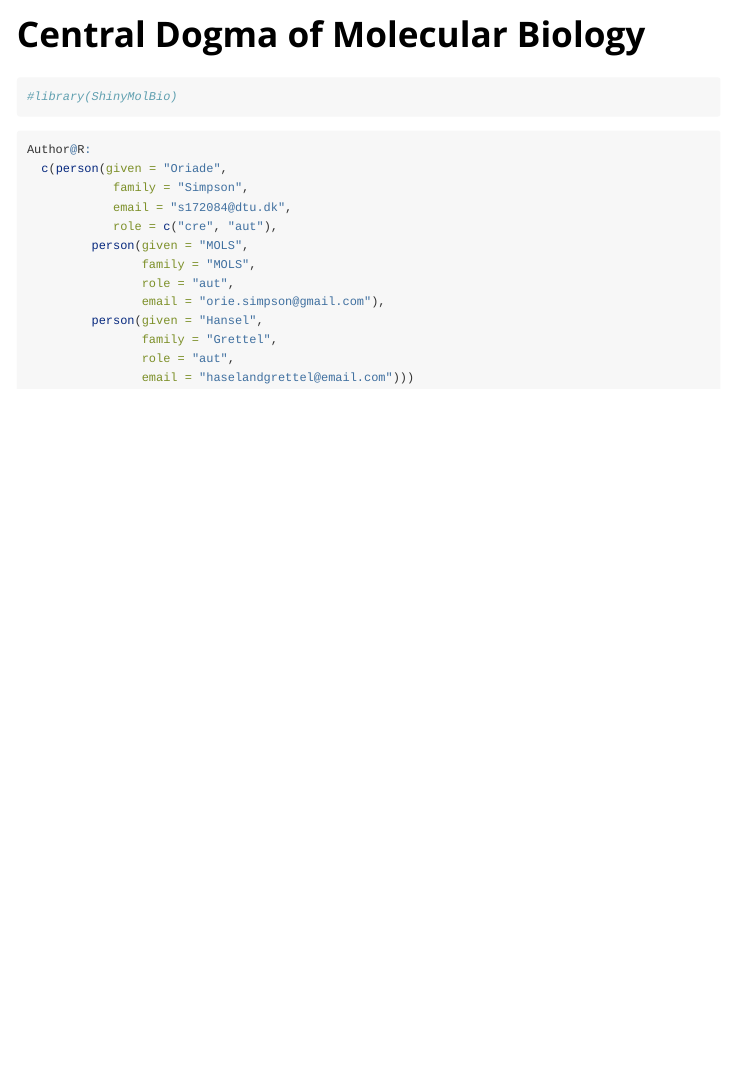
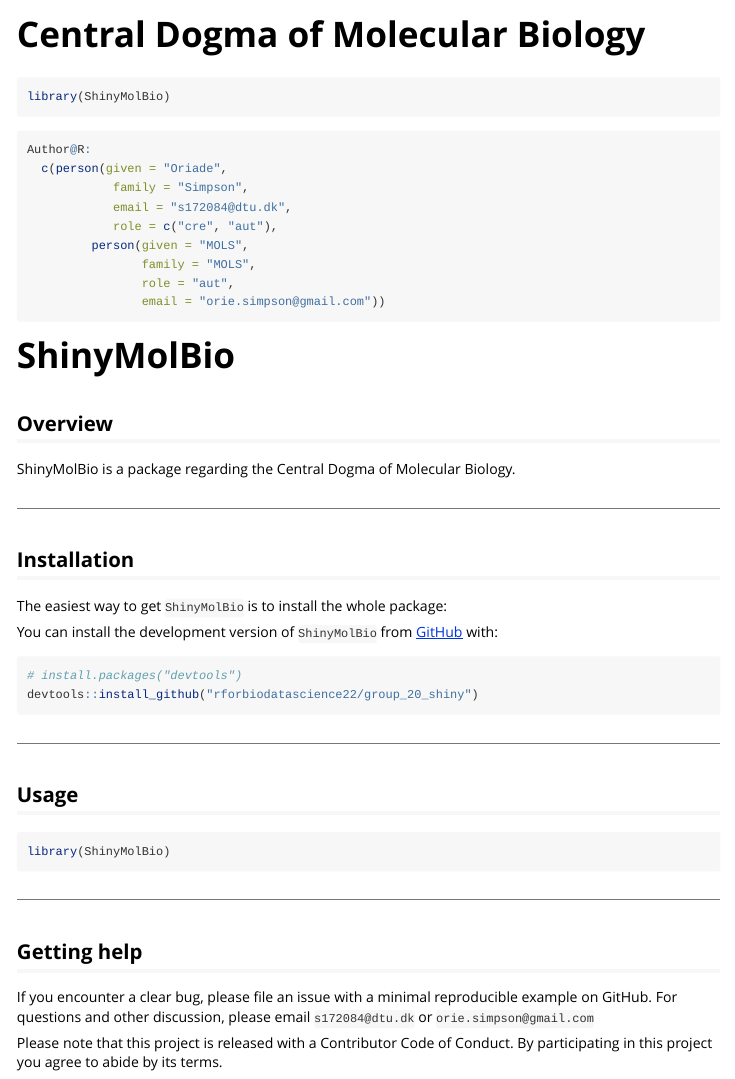
Before and after one commit to rforbiodatascience22/group_20_shiny, an R Markdown document (vignettes/ShinyMolBio.Rmd): the page in a window 1100 px wide, from its top. Rendered offline with R 4.5, knitr and Pandoc, with nearby package versions.

Commit message:
Changes to README and Vignettes

````diff
--- a/vignettes/ShinyMolBio.Rmd
+++ b/vignettes/ShinyMolBio.Rmd
@@ -15,7 +15,7 @@
 ```
 
 ```{r setup}
-#library(ShinyMolBio)
+library(ShinyMolBio)
 ```
 
 ```{r eval=FALSE}
@@ -27,9 +27,44 @@
          person(given = "MOLS",
                 family = "MOLS",
                 role = "aut",
-                email = "orie.simpson@gmail.com"),
-         person(given = "Hansel",
-                family = "Grettel",
-                role = "aut",
-                email = "haselandgrettel@email.com")))
+                email = "orie.simpson@gmail.com"))
 ```
+
+# ShinyMolBio
+
+<!-- badges: start -->
+<!-- badges: end -->
+
+## Overview
+
+ShinyMolBio is a package regarding the Central Dogma of Molecular Biology.
+
+***
+
+## Installation
+
+The easiest way to get `ShinyMolBio` is to install the whole package:
+
+You can install the development version of `ShinyMolBio` from [GitHub](https://github.com/) with:
+
+``` r
+# install.packages("devtools")
+devtools::install_github("rforbiodatascience22/group_20_shiny")
+```
+
+***
+
+## Usage
+
+```{r example}
+library(ShinyMolBio)
+```
+
+***
+
+## Getting help
+
+If you encounter a clear bug, please file an issue with a minimal reproducible example on GitHub.
+For questions and other discussion, please email `s172084@dtu.dk` or `orie.simpson@gmail.com`
+
+Please note that this project is released with a Contributor Code of Conduct. By participating in this project you agree to abide by its terms.
````
Also changed, not shown: README.Rmd (+21 -6 lines), README.md.
